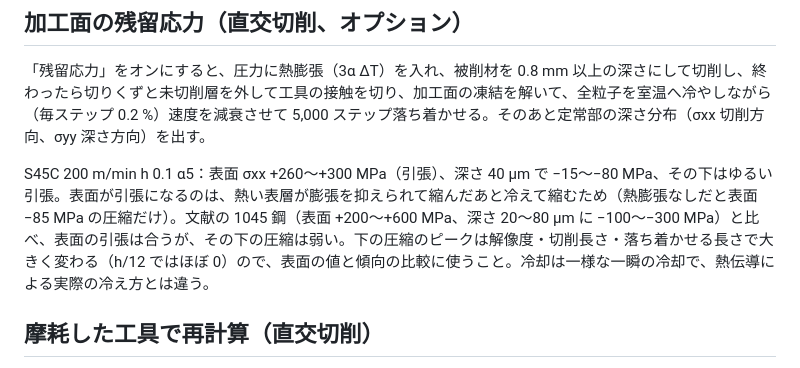
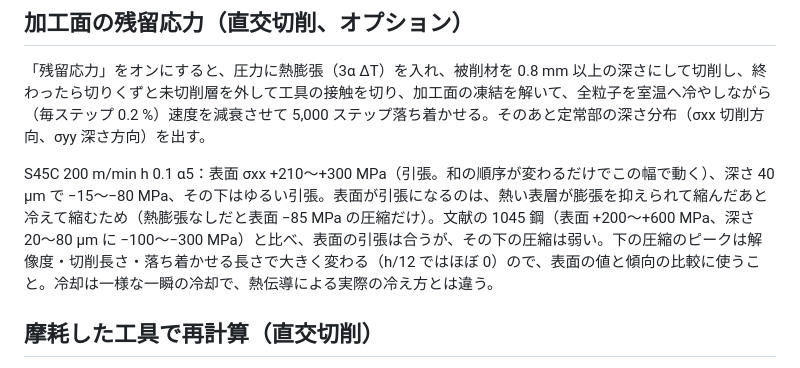
Before and after one commit to beyond-mechanics/machinig-sim, a Markdown page: cutting-sim/README.md, the part around the change. Rendered like a GitHub page.

Commit message:
cutting-sim: README range of the residual surface stress
Co-Authored-By: Claude Opus 5.5 (1M context) <noreply@anthropic.com>
Claude-Session: https://claude.ai/code/session_01PMZUw5LXuBAz1g2HsmUN6H

```diff
--- a/cutting-sim/README.md
+++ b/cutting-sim/README.md
@@ -56,7 +56,7 @@ npm test          # 検証テスト（約 5 分）
 
 「残留応力」をオンにすると、圧力に熱膨張（3α ΔT）を入れ、被削材を 0.8 mm 以上の深さにして切削し、終わったら切りくずと未切削層を外して工具の接触を切り、加工面の凍結を解いて、全粒子を室温へ冷やしながら（毎ステップ 0.2 %）速度を減衰させて 5,000 ステップ落ち着かせる。そのあと定常部の深さ分布（σxx 切削方向、σyy 深さ方向）を出す。
 
-S45C 200 m/min h 0.1 α5：表面 σxx +260〜+300 MPa（引張）、深さ 40 µm で −15〜−80 MPa、その下はゆるい引張。表面が引張になるのは、熱い表層が膨張を抑えられて縮んだあと冷えて縮むため（熱膨張なしだと表面 −85 MPa の圧縮だけ）。文献の 1045 鋼（表面 +200〜+600 MPa、深さ 20〜80 µm に −100〜−300 MPa）と比べ、表面の引張は合うが、その下の圧縮は弱い。下の圧縮のピークは解像度・切削長さ・落ち着かせる長さで大きく変わる（h/12 ではほぼ 0）ので、表面の値と傾向の比較に使うこと。冷却は一様な一瞬の冷却で、熱伝導による実際の冷え方とは違う。
+S45C 200 m/min h 0.1 α5：表面 σxx +210〜+300 MPa（引張。和の順序が変わるだけでこの幅で動く）、深さ 40 µm で −15〜−80 MPa、その下はゆるい引張。表面が引張になるのは、熱い表層が膨張を抑えられて縮んだあと冷えて縮むため（熱膨張なしだと表面 −85 MPa の圧縮だけ）。文献の 1045 鋼（表面 +200〜+600 MPa、深さ 20〜80 µm に −100〜−300 MPa）と比べ、表面の引張は合うが、その下の圧縮は弱い。下の圧縮のピークは解像度・切削長さ・落ち着かせる長さで大きく変わる（h/12 ではほぼ 0）ので、表面の値と傾向の比較に使うこと。冷却は一様な一瞬の冷却で、熱伝導による実際の冷え方とは違う。
 
 ## 摩耗した工具で再計算（直交切削）
 
```
